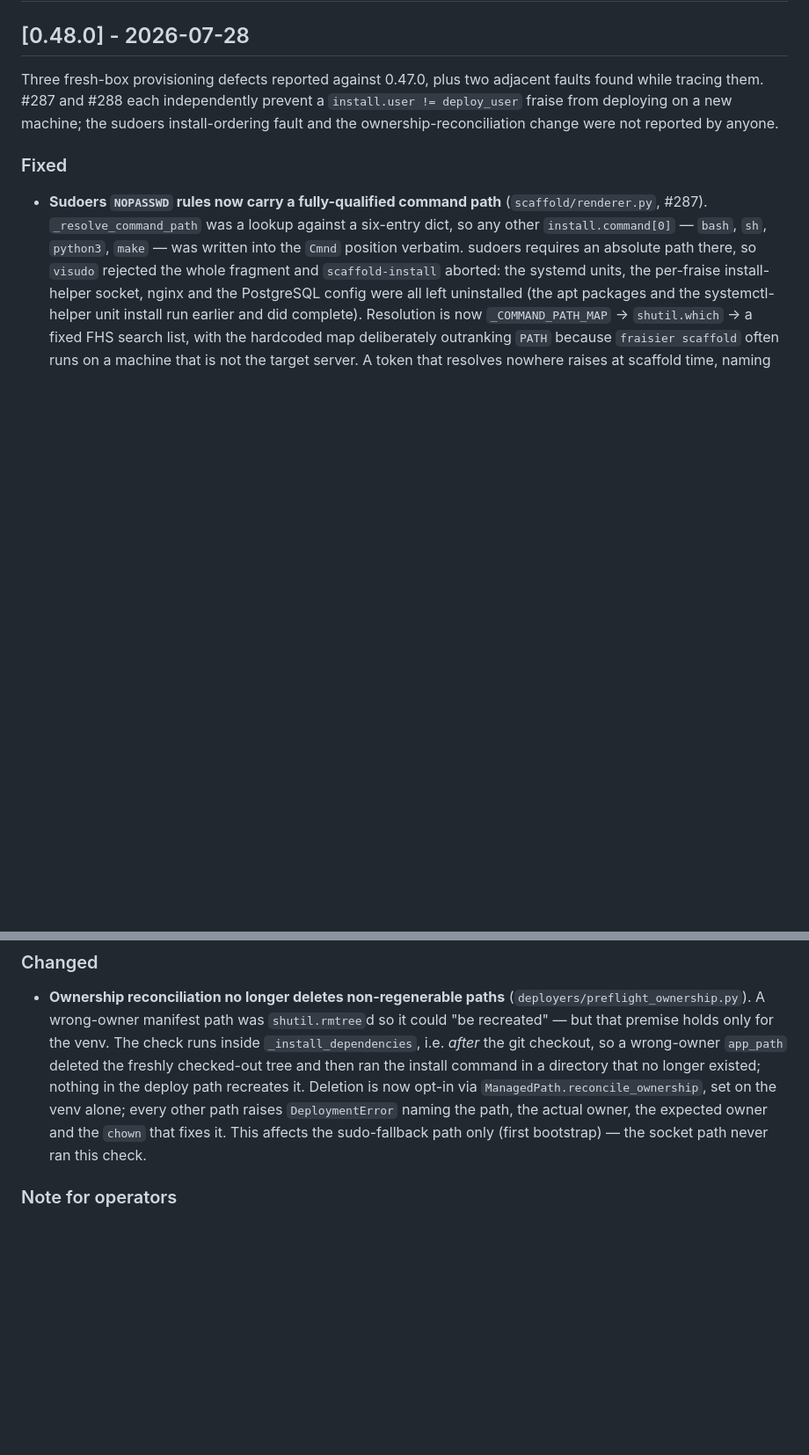
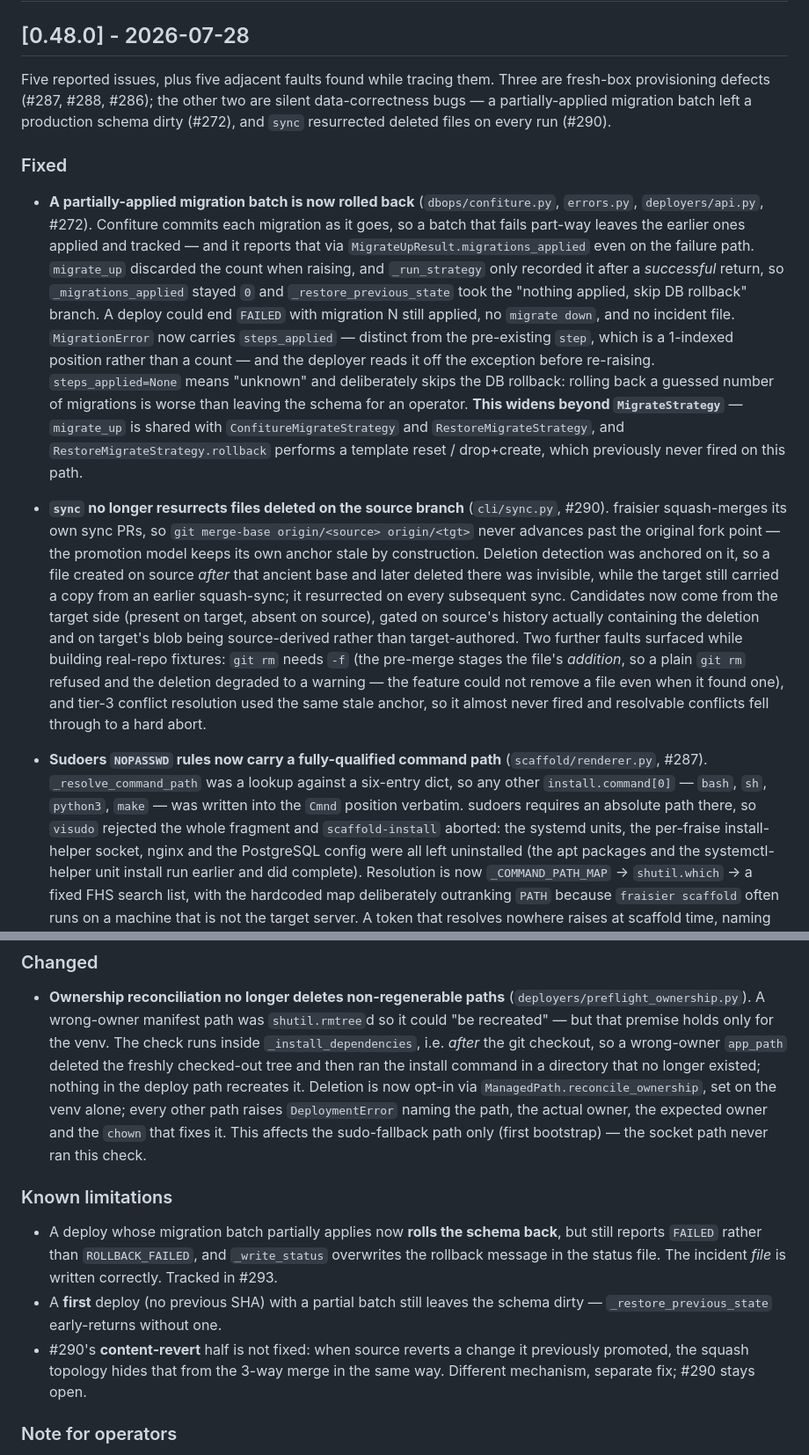
Before and after one commit to fraiseql/fraisier, a Markdown page: CHANGELOG.md, 2 parts joined by grey strips. Shown at 88% size. Rendered like a GitHub page; blank space fills up the shorter version.

Commit message:
docs(changelog): fold #272 and #290 into the v0.48.0 entry
All five issues now ship as one release rather than three stacked ones.
Adds a Known limitations block covering the deploy-status gap (#293), the
first-deploy case, and #290's unfixed content-revert half.

Co-Authored-By: Claude Opus 5 <noreply@anthropic.com>

```diff
--- a/CHANGELOG.md
+++ b/CHANGELOG.md
@@ -9,13 +9,15 @@ and this project adheres to [Semantic Versioning](https://semver.org/spec/v2.0.0
 
 ## [0.48.0] - 2026-07-28
 
-Three fresh-box provisioning defects reported against 0.47.0, plus two adjacent
-faults found while tracing them. #287 and #288 each independently prevent a
-`install.user != deploy_user` fraise from deploying on a new machine; the
-sudoers install-ordering fault and the ownership-reconciliation change were not
-reported by anyone.
+Five reported issues, plus five adjacent faults found while tracing them. Three
+are fresh-box provisioning defects (#287, #288, #286); the other two are silent
+data-correctness bugs — a partially-applied migration batch left a production
+schema dirty (#272), and `sync` resurrected deleted files on every run (#290).
 
 ### Fixed
+
+- **A partially-applied migration batch is now rolled back** (`dbops/confiture.py`, `errors.py`, `deployers/api.py`, #272). Confiture commits each migration as it goes, so a batch that fails part-way leaves the earlier ones applied and tracked — and it reports that via `MigrateUpResult.migrations_applied` even on the failure path. `migrate_up` discarded the count when raising, and `_run_strategy` only recorded it after a *successful* return, so `_migrations_applied` stayed `0` and `_restore_previous_state` took the "nothing applied, skip DB rollback" branch. A deploy could end `FAILED` with migration N still applied, no `migrate down`, and no incident file. `MigrationError` now carries `steps_applied` — distinct from the pre-existing `step`, which is a 1-indexed position rather than a count — and the deployer reads it off the exception before re-raising. `steps_applied=None` means "unknown" and deliberately skips the DB rollback: rolling back a guessed number of migrations is worse than leaving the schema for an operator. **This widens beyond `MigrateStrategy`** — `migrate_up` is shared with `ConfitureMigrateStrategy` and `RestoreMigrateStrategy`, and `RestoreMigrateStrategy.rollback` performs a template reset / drop+create, which previously never fired on this path.
+- **`sync` no longer resurrects files deleted on the source branch** (`cli/sync.py`, #290). fraisier squash-merges its own sync PRs, so `git merge-base origin/<source> origin/<tgt>` never advances past the original fork point — the promotion model keeps its own anchor stale by construction. Deletion detection was anchored on it, so a file created on source *after* that ancient base and later deleted there was invisible, while the target still carried a copy from an earlier squash-sync; it resurrected on every subsequent sync. Candidates now come from the target side (present on target, absent on source), gated on source's history actually containing the deletion and on target's blob being source-derived rather than target-authored. Two further faults surfaced while building real-repo fixtures: `git rm` needs `-f` (the pre-merge stages the file's *addition*, so a plain `git rm` refused and the deletion degraded to a warning — the feature could not remove a file even when it found one), and tier-3 conflict resolution used the same stale anchor, so it almost never fired and resolvable conflicts fell through to a hard abort.
 
 - **Sudoers `NOPASSWD` rules now carry a fully-qualified command path** (`scaffold/renderer.py`, #287). `_resolve_command_path` was a lookup against a six-entry dict, so any other `install.command[0]` — `bash`, `sh`, `python3`, `make` — was written into the `Cmnd` position verbatim. sudoers requires an absolute path there, so `visudo` rejected the whole fragment and `scaffold-install` aborted: the systemd units, the per-fraise install-helper socket, nginx and the PostgreSQL config were all left uninstalled (the apt packages and the systemctl-helper unit install run earlier and did complete). Resolution is now `_COMMAND_PATH_MAP` → `shutil.which` → a fixed FHS search list, with the hardcoded map deliberately outranking `PATH` because `fraisier scaffold` often runs on a machine that is not the target server. A token that resolves nowhere raises at scaffold time, naming the fraise, the environment and the directories searched, instead of emitting a fragment we know the parser will reject. Note this is a regression against our own advice — `README.md` recommends `command: [bash, scripts/deploy-install.sh]` as the stable-entrypoint convention introduced in 0.46.
 - **`install.sh` validates the sudoers fragment before installing it** (`scaffold/templates/core/install.sh.j2`). It previously ran `sudo install` and *then* `visudo -c -f` against the **installed** copy, so a bad fragment was left in `/etc/sudoers.d/` — which sudo treats as fatal — while printing "File was not installed." Validation now runs against the staged source, and nothing is written unless it passes.
@@ -26,6 +28,12 @@ reported by anyone.
 ### Changed
 
 - **Ownership reconciliation no longer deletes non-regenerable paths** (`deployers/preflight_ownership.py`). A wrong-owner manifest path was `shutil.rmtree`d so it could "be recreated" — but that premise holds only for the venv. The check runs inside `_install_dependencies`, i.e. *after* the git checkout, so a wrong-owner `app_path` deleted the freshly checked-out tree and then ran the install command in a directory that no longer existed; nothing in the deploy path recreates it. Deletion is now opt-in via `ManagedPath.reconcile_ownership`, set on the venv alone; every other path raises `DeploymentError` naming the path, the actual owner, the expected owner and the `chown` that fixes it. This affects the sudo-fallback path only (first bootstrap) — the socket path never ran this check.
+
+### Known limitations
+
+- A deploy whose migration batch partially applies now **rolls the schema back**, but still reports `FAILED` rather than `ROLLBACK_FAILED`, and `_write_status` overwrites the rollback message in the status file. The incident *file* is written correctly. Tracked in #293.
+- A **first** deploy (no previous SHA) with a partial batch still leaves the schema dirty — `_restore_previous_state` early-returns without one.
+- #290's **content-revert** half is not fixed: when source reverts a change it previously promoted, the squash topology hides that from the 3-way merge in the same way. Different mechanism, separate fix; #290 stays open.
 
 ### Note for operators
 
```
